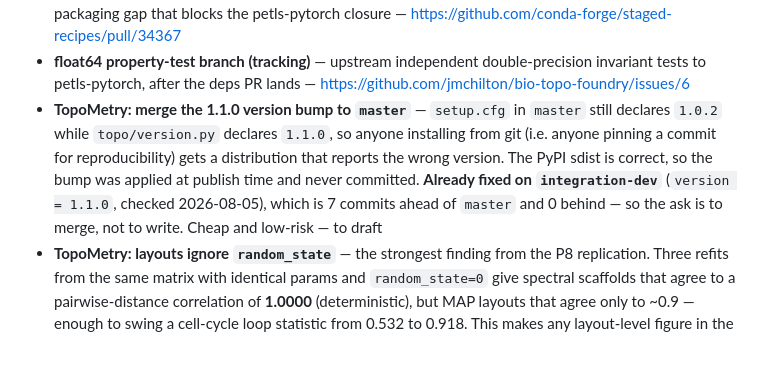
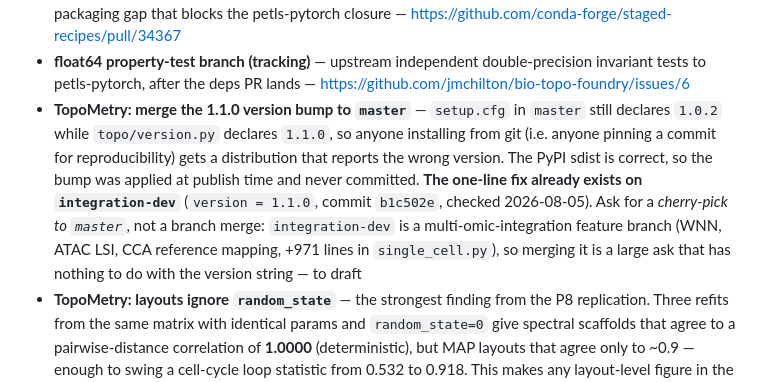
Before and after one commit to jmchilton/bio-topo-foundry, a Markdown page: ecosystem-hardening.md, the part around the change. Drawn GitHub-style; blank space fills up the shorter version.

Commit message:
ecosystem-hardening: ask for version-bump cherry-pick, not integration-dev merge
integration-dev is a multi-omic feature branch, not a general dev branch.

Co-Authored-By: Claude Opus 5 (1M context) <noreply@anthropic.com>

```diff
--- a/ecosystem-hardening.md
+++ b/ecosystem-hardening.md
@@ -9,9 +9,11 @@ Work upstreamed to strengthen the persistent-Laplacian TDA ecosystem rather than
 - **TopoMetry: merge the 1.1.0 version bump to `master`** — `setup.cfg` in `master` still declares
   `1.0.2` while `topo/version.py` declares `1.1.0`, so anyone installing from git (i.e. anyone pinning a
   commit for reproducibility) gets a distribution that reports the wrong version. The PyPI sdist is
-  correct, so the bump was applied at publish time and never committed. **Already fixed on
-  `integration-dev`** (`version = 1.1.0`, checked 2026-08-05), which is 7 commits ahead of `master` and 0
-  behind — so the ask is to merge, not to write. Cheap and low-risk — to draft
+  correct, so the bump was applied at publish time and never committed. **The one-line fix already exists
+  on `integration-dev`** (`version = 1.1.0`, commit `b1c502e`, checked 2026-08-05). Ask for a *cherry-pick
+  to `master`*, not a branch merge: `integration-dev` is a multi-omic-integration feature branch (WNN,
+  ATAC LSI, CCA reference mapping, +971 lines in `single_cell.py`), so merging it is a large ask that has
+  nothing to do with the version string — to draft
 - **TopoMetry: layouts ignore `random_state`** — the strongest finding from the P8 replication. Three
   refits from the same matrix with identical params and `random_state=0` give spectral scaffolds that
   agree to a pairwise-distance correlation of **1.0000** (deterministic), but MAP layouts that agree only
```
